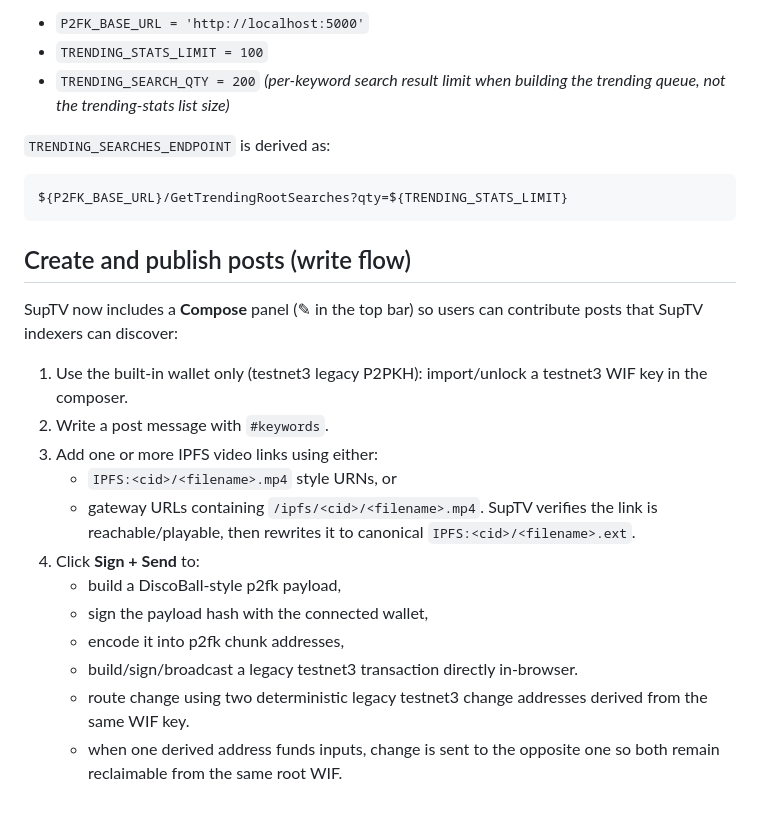
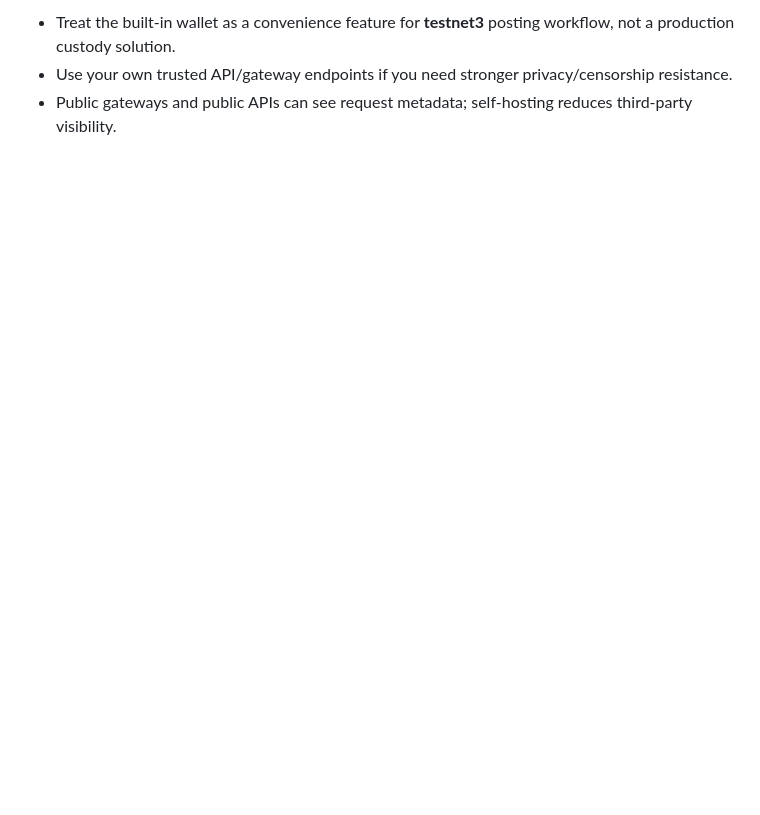
Before and after one commit to embiimob/SupTV, a Markdown page: README.md, the part around one of its changes. Drawn GitHub-style; blank space fills up the shorter version.

````diff
--- a/README.md
+++ b/README.md
@@ -109,28 +114,4 @@ Example:
 
-- `P2FK_BASE_URL = 'http://localhost:5000'`
-- `TRENDING_STATS_LIMIT = 100`
-- `TRENDING_SEARCH_QTY = 200` *(per-keyword search result limit when building the trending queue, not the trending-stats list size)*
-
-`TRENDING_SEARCHES_ENDPOINT` is derived as:
-
-```js
-${P2FK_BASE_URL}/GetTrendingRootSearches?qty=${TRENDING_STATS_LIMIT}
-```
-
-## Create and publish posts (write flow)
-
-SupTV now includes a **Compose** panel (✎ in the top bar) so users can contribute posts that SupTV indexers can discover:
-
-1. Use the built-in wallet only (testnet3 legacy P2PKH): import/unlock a testnet3 WIF key in the composer.
-2. Write a post message with `#keywords`.
-3. Add one or more IPFS video links using either:
-   - `IPFS:<cid>/<filename>.mp4` style URNs, or
-   - gateway URLs containing `/ipfs/<cid>/<filename>.mp4`.
-   SupTV verifies the link is reachable/playable, then rewrites it to canonical `IPFS:<cid>/<filename>.ext`.
-4. Click **Sign + Send** to:
-   - build a DiscoBall-style p2fk payload,
-   - sign the payload hash with the connected wallet,
-   - encode it into p2fk chunk addresses,
-   - build/sign/broadcast a legacy testnet3 transaction directly in-browser.
-   - route change using two deterministic legacy testnet3 change addresses derived from the same WIF key.
-   - when one derived address funds inputs, change is sent to the opposite one so both remain reclaimable from the same root WIF.
+- Treat the built-in wallet as a convenience feature for **testnet3** posting workflow, not a production custody solution.
+- Use your own trusted API/gateway endpoints if you need stronger privacy/censorship resistance.
+- Public gateways and public APIs can see request metadata; self-hosting reduces third-party visibility.
````
Also changed, not shown: other parts of README.md (+77 -72 lines).
